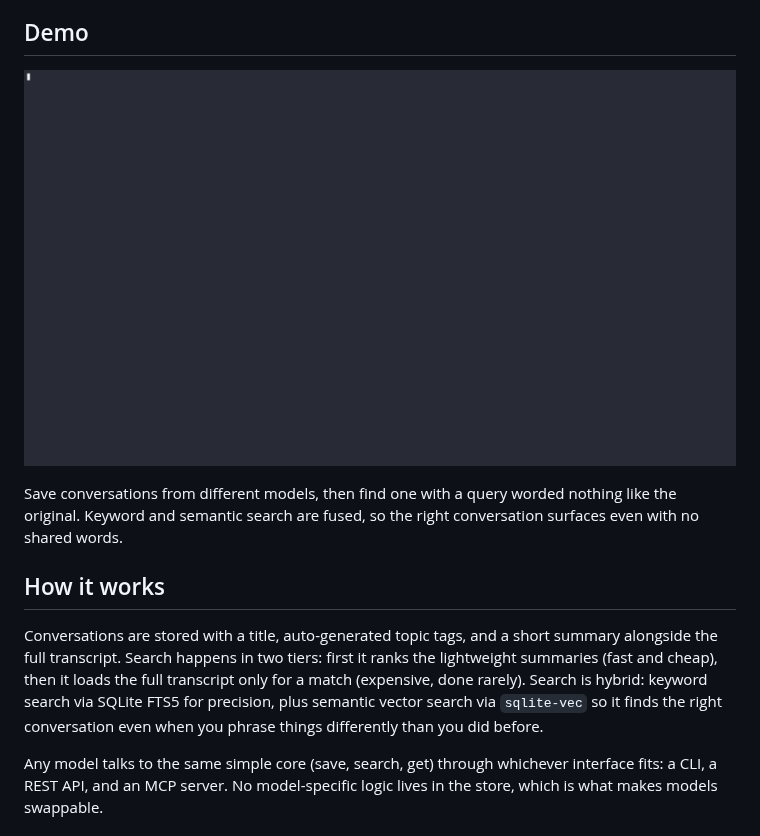
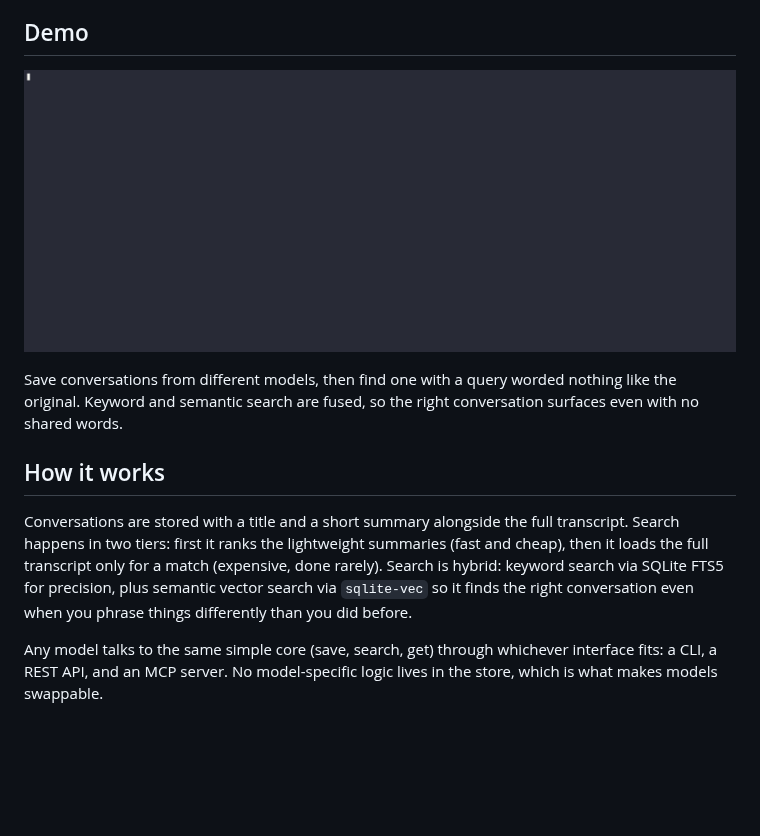
Before and after one commit to Gardner-Programs/akashic-codex, a Markdown page: README.md, the part around the change. Drawn GitHub-style; pictures changed too: docs/images/demo.gif; blank space fills up the shorter version.

Commit message:
Crop demo GIF and fix README tags claim (#13)
* docs: drop unused placeholder tags from README how-it-works

Tags are a placeholder (most-frequent words) and are not part of the FTS
index, which covers only title and summary. Describing them as a retrieval
feature overstated current behavior.

* Crop demo GIF to remove trailing dead space

```diff
--- a/README.md
+++ b/README.md
@@ -14,7 +14,7 @@ Save conversations from different models, then find one with a query worded noth
 
 ## How it works
 
-Conversations are stored with a title, auto-generated topic tags, and a short summary alongside the full transcript. Search happens in two tiers: first it ranks the lightweight summaries (fast and cheap), then it loads the full transcript only for a match (expensive, done rarely). Search is hybrid: keyword search via SQLite FTS5 for precision, plus semantic vector search via `sqlite-vec` so it finds the right conversation even when you phrase things differently than you did before.
+Conversations are stored with a title and a short summary alongside the full transcript. Search happens in two tiers: first it ranks the lightweight summaries (fast and cheap), then it loads the full transcript only for a match (expensive, done rarely). Search is hybrid: keyword search via SQLite FTS5 for precision, plus semantic vector search via `sqlite-vec` so it finds the right conversation even when you phrase things differently than you did before.
 
 Any model talks to the same simple core (save, search, get) through whichever interface fits: a CLI, a REST API, and an MCP server. No model-specific logic lives in the store, which is what makes models swappable.
 
```
